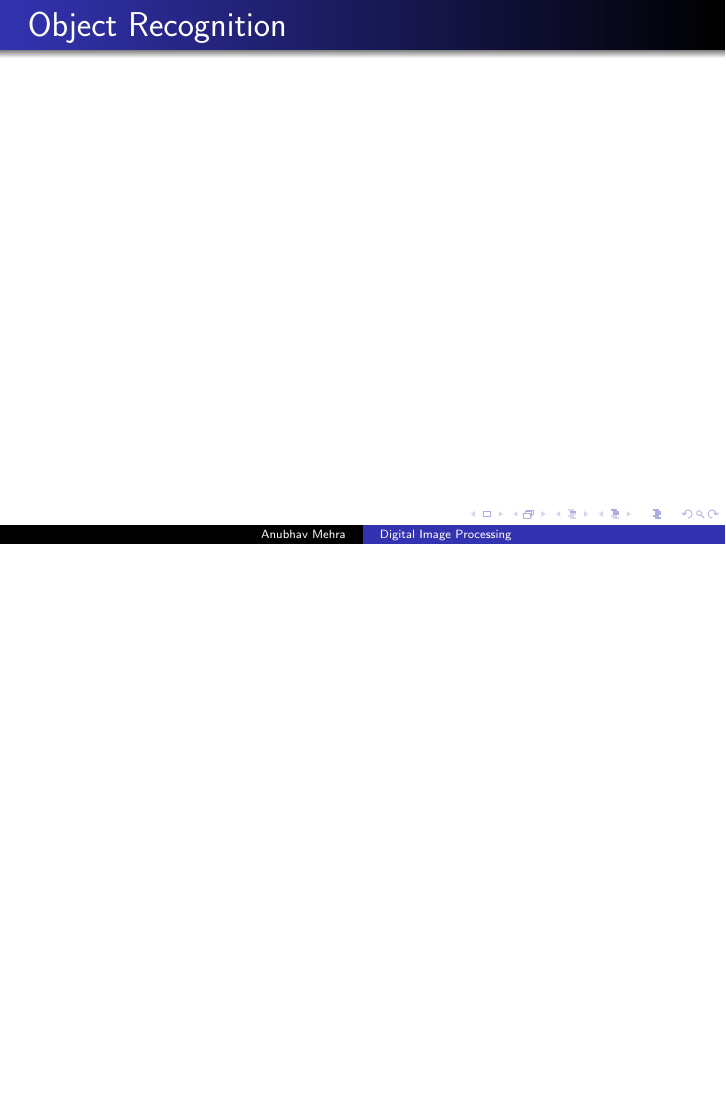
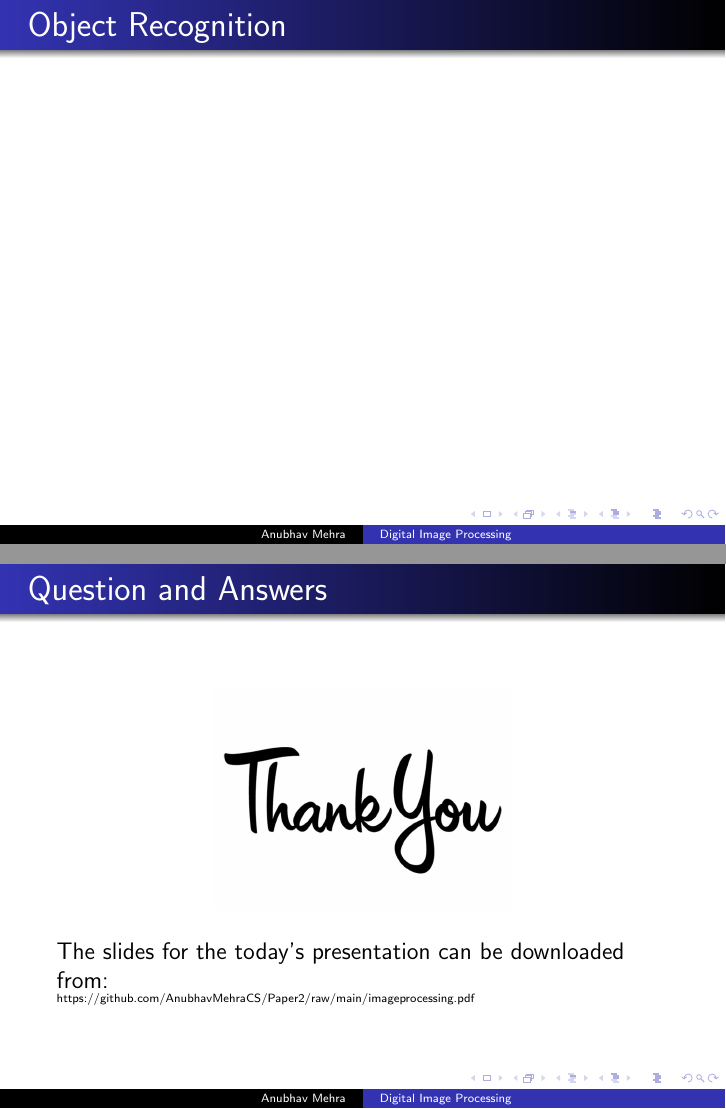
Before and after one commit to AnubhavMehraCS/Paper2, LaTeX slides (imageprocessing.tex): page 10 of 10 before the commit and pages 10 and 11 of 11 after it, the two joined at a grey line, the shorter picture padded with empty space. Compiled offline with pdfLaTeX.

Commit message:
added final page

```diff
--- a/imageprocessing.tex
+++ b/imageprocessing.tex
@@ -107,4 +107,14 @@ e.g. \textbf{Lowpass, Highpass filtering.}
 \begin{frame}{Object Recognition}
 
 \end{frame}
+\begin{frame}{Question and Answers}
+\begin{figure}
+\begin{center}
+\includegraphics[scale=0.2]{thank.jpg}
+\end{center}
+\end{figure}
+The slides for the today's presentation can be downloaded from: \\
+\tiny
+https://github.com/AnubhavMehraCS/Paper2/raw/main/imageprocessing.pdf
+\end{frame}
 \end{document}
```
Also changed, not shown: imageprocessing.pdf, images/thank.jpg (added).
